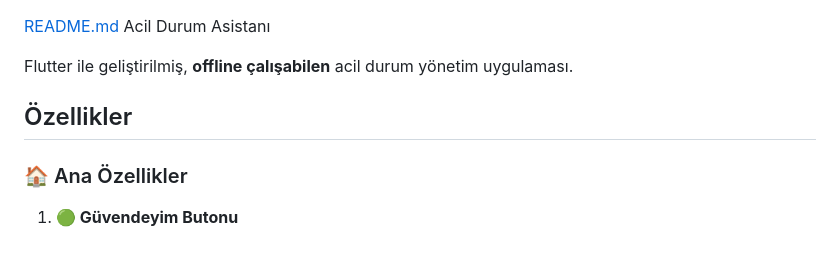
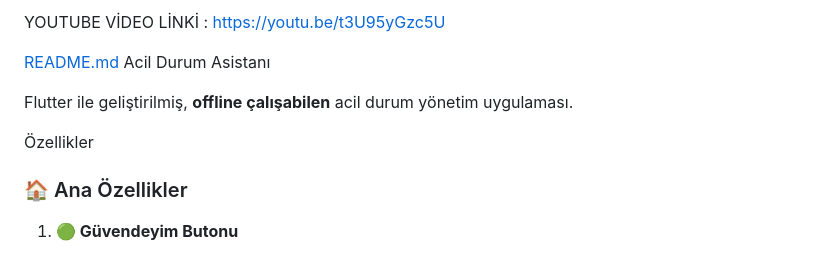
Before and after one commit to ardasaglam05/mobilfinal, a Markdown page: README.md, the part around the change. GitHub-like rendering.

```diff
--- a/README.md
+++ b/README.md
@@ -1,9 +1,13 @@
+YOUTUBE VİDEO LİNKİ : https://youtu.be/t3U95yGzc5U
+
+
+
 [README.md](https://github.com/user-attachments/files/24675954/README.md)
  Acil Durum Asistanı
 
 Flutter ile geliştirilmiş, **offline çalışabilen** acil durum yönetim uygulaması.
 
-##  Özellikler
+  Özellikler
 
 ### 🏠 Ana Özellikler
 1. **🟢 Güvendeyim Butonu**
```
